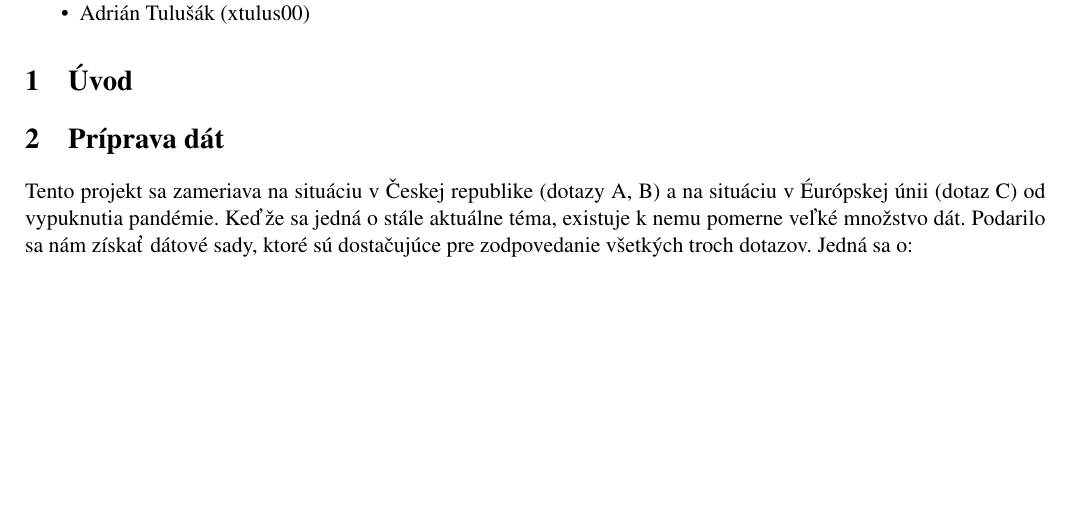
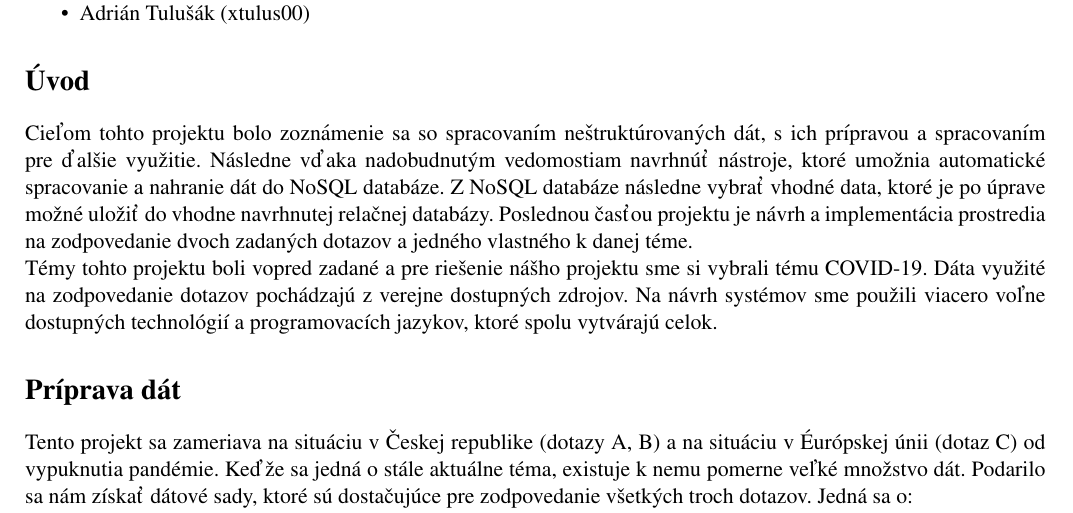
Before and after one commit to tulus42/-UPA_project_2020-21, a LaTeX document (Part_2/documentation.tex): part of page 1 of 2 before the commit and part of page 1 of 3 after it, cut so that both start at the same text, the shorter picture padded with empty space. Compiled offline with pdfLaTeX.

Commit message:
Updates from Overleaf

```diff
--- a/Part_2/documentation.tex
+++ b/Part_2/documentation.tex
@@ -32,9 +32,11 @@
 \item Adrián Tulušák (xtulus00)
 \end{itemize}
 
-\section{Úvod}
+\section*{Úvod}
+Cieľom tohto projektu bolo zoznámenie sa so spracovaním neštruktúrovaných dát, s ich prípravou a spracovaním pre ďalšie využitie. Následne vďaka nadobudnutým vedomostiam navrhnúť nástroje, ktoré umožnia automatické spracovanie a nahranie dát do NoSQL databáze. Z NoSQL databáze následne vybrať vhodné data, ktoré je po úprave možné uložiť do vhodne navrhnutej relačnej databázy. Poslednou časťou projektu je návrh a implementácia prostredia na zodpovedanie dvoch zadaných dotazov a jedného vlastného k danej téme.
 
-\section{Príprava dát}
+Témy tohto projektu boli vopred zadané a pre riešenie nášho projektu sme si vybrali tému COVID-19. Dáta využité na zodpovedanie dotazov pochádzajú z verejne dostupných zdrojov. Na návrh systémov sme použili viacero voľne dostupných technológií a programovacích jazykov, ktoré spolu vytvárajú celok.
+\section*{Príprava dát}
 
 Tento projekt sa zameriava na situáciu v~Českej republike (dotazy~A,~B) a~na situáciu v~Éurópskej únii (dotaz C) od vypuknutia pandémie. Keďže sa jedná o~stále aktuálne téma, existuje k~nemu pomerne veľké množstvo dát. Podarilo sa nám získať dátové sady, ktoré sú dostačujúce pre zodpovedanie všetkých troch dotazov. Jedná~sa~o:
 
```
Also changed, not shown: Part_2/documentation.tex (7 more changed lines).
